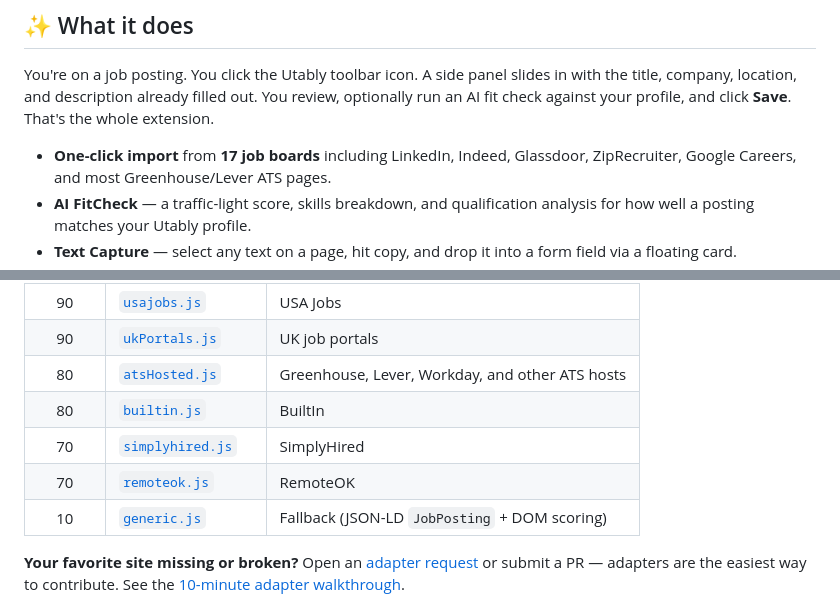
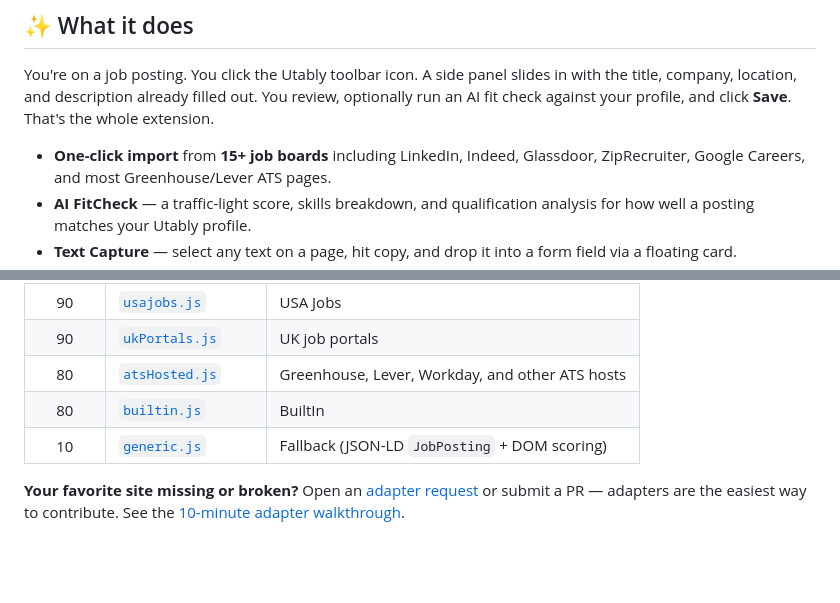
Before and after one commit to utably/utably-browser-plugin, a Markdown page: README.md, 2 parts joined by grey strips. Drawn GitHub-style; blank space fills up the shorter version.

Commit message:
update documentation

```diff
--- a/README.md
+++ b/README.md
@@ -29,7 +29,7 @@ slides in with the title, company, location, and description already
 filled out. You review, optionally run an AI fit check against your
 profile, and click **Save**. That's the whole extension.
 
-- **One-click import** from **17 job boards** including LinkedIn, Indeed,
+- **One-click import** from **15+ job boards** including LinkedIn, Indeed,
   Glassdoor, ZipRecruiter, Google Careers, and most Greenhouse/Lever ATS
   pages.
 - **AI FitCheck** — a traffic-light score, skills breakdown, and
@@ -134,8 +134,6 @@ description yourself. This is intentional — see
 | 90 | [`ukPortals.js`](webpages/ukPortals.js) | UK job portals |
 | 80 | [`atsHosted.js`](webpages/atsHosted.js) | Greenhouse, Lever, Workday, and other ATS hosts |
 | 80 | [`builtin.js`](webpages/builtin.js) | BuiltIn |
-| 70 | [`simplyhired.js`](webpages/simplyhired.js) | SimplyHired |
-| 70 | [`remoteok.js`](webpages/remoteok.js) | RemoteOK |
 | 10 | [`generic.js`](webpages/generic.js) | Fallback (JSON-LD `JobPosting` + DOM scoring) |
 
 **Your favorite site missing or broken?**
```
